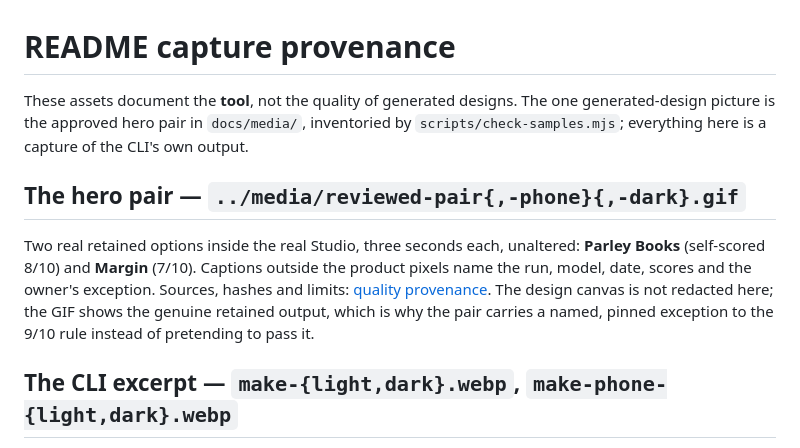
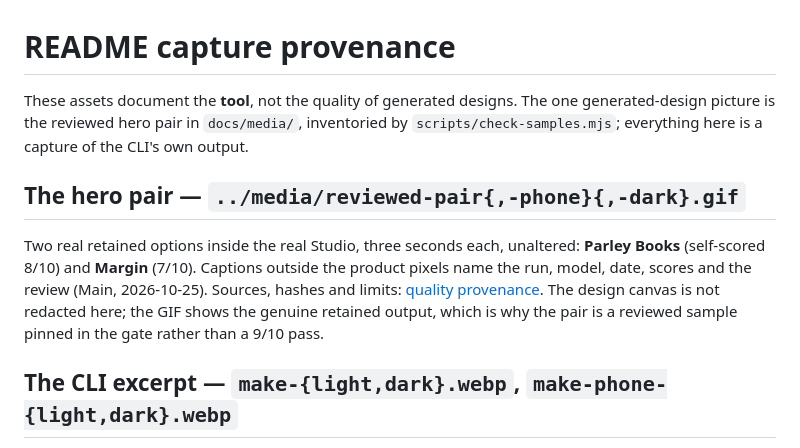
Before and after one commit to umeranjum17/first-draft, a Markdown page: docs/ui/README.md, the part around the change. Rendered like a GitHub page.

```diff
--- a/docs/ui/README.md
+++ b/docs/ui/README.md
@@ -1,14 +1,14 @@
 # README capture provenance
 
-These assets document the **tool**, not the quality of generated designs. The one generated-design picture is the approved hero pair in
+These assets document the **tool**, not the quality of generated designs. The one generated-design picture is the reviewed hero pair in
 `docs/media/`, inventoried by `scripts/check-samples.mjs`; everything here is a capture of the CLI's own output.
 
 ## The hero pair — `../media/reviewed-pair{,-phone}{,-dark}.gif`
 
 Two real retained options inside the real Studio, three seconds each, unaltered: **Parley Books** (self-scored 8/10) and **Margin** (7/10).
-Captions outside the product pixels name the run, model, date, scores and the owner's exception. Sources, hashes and limits:
+Captions outside the product pixels name the run, model, date, scores and the review (Main, 2026-10-25). Sources, hashes and limits:
 [quality provenance](../quality.md#the-readme-hero--24-october-2026). The design canvas is not redacted here; the GIF shows the genuine
-retained output, which is why the pair carries a named, pinned exception to the 9/10 rule instead of pretending to pass it.
+retained output, which is why the pair is a reviewed sample pinned in the gate rather than a 9/10 pass.
 
 ## The CLI excerpt — `make-{light,dark}.webp`, `make-phone-{light,dark}.webp`
 
```
Also changed, not shown: README.md (+1 -1 lines), docs/quality.md (+5 -5 lines), docs/media/reviewed-pair-dark.gif, docs/media/reviewed-pair-phone-dark.gif, docs/media/reviewed-pair-phone.gif, docs/media/reviewed-pair.gif, 6 other files.
